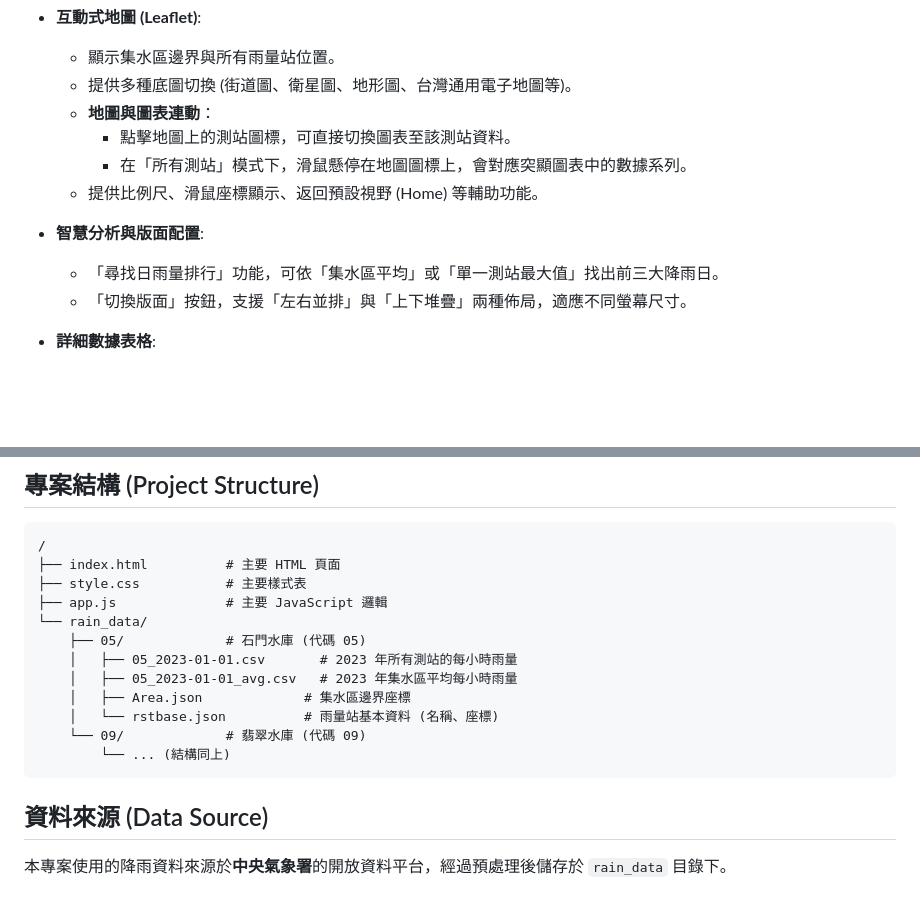
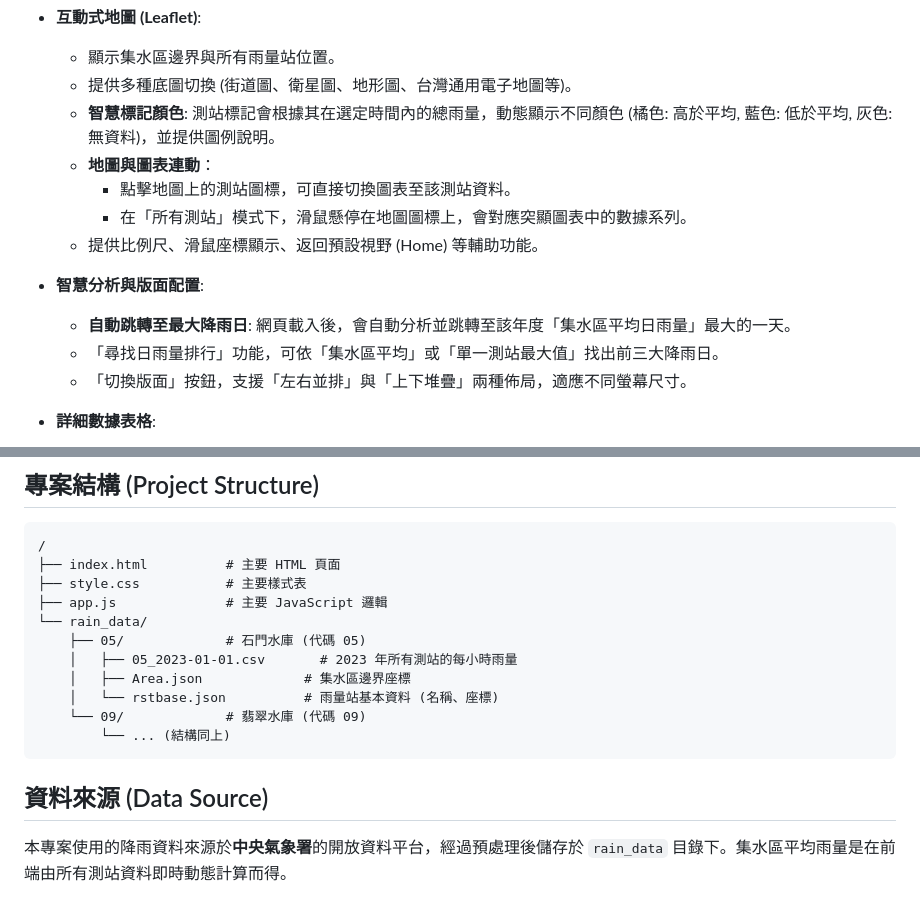
Before and after one commit to jwlee1339/basin-rainfall-viewer, a Markdown page: Readme.md, 2 parts joined by grey strips. GitHub-like rendering; blank space fills up the shorter version.

```diff
--- a/Readme.md
+++ b/Readme.md
@@ -19,12 +19,14 @@
 *   **互動式地圖 (Leaflet)**:
     *   顯示集水區邊界與所有雨量站位置。
     *   提供多種底圖切換 (街道圖、衛星圖、地形圖、台灣通用電子地圖等)。
+    *   **智慧標記顏色**: 測站標記會根據其在選定時間內的總雨量，動態顯示不同顏色 (橘色: 高於平均, 藍色: 低於平均, 灰色: 無資料)，並提供圖例說明。
     *   **地圖與圖表連動**：
         *   點擊地圖上的測站圖標，可直接切換圖表至該測站資料。
         *   在「所有測站」模式下，滑鼠懸停在地圖圖標上，會對應突顯圖表中的數據系列。
     *   提供比例尺、滑鼠座標顯示、返回預設視野 (Home) 等輔助功能。
 
 *   **智慧分析與版面配置**:
+    *   **自動跳轉至最大降雨日**: 網頁載入後，會自動分析並跳轉至該年度「集水區平均日雨量」最大的一天。
     *   「尋找日雨量排行」功能，可依「集水區平均」或「單一測站最大值」找出前三大降雨日。
     *   「切換版面」按鈕，支援「左右並排」與「上下堆疊」兩種佈局，適應不同螢幕尺寸。
 
@@ -57,7 +59,6 @@
 └── rain_data/
     ├── 05/             # 石門水庫 (代碼 05)
     │   ├── 05_2023-01-01.csv       # 2023 年所有測站的每小時雨量
-    │   ├── 05_2023-01-01_avg.csv   # 2023 年集水區平均每小時雨量
     │   ├── Area.json             # 集水區邊界座標
     │   └── rstbase.json          # 雨量站基本資料 (名稱、座標)
     └── 09/             # 翡翠水庫 (代碼 09)
@@ -66,4 +67,4 @@
 
 ## 資料來源 (Data Source)
 
-本專案使用的降雨資料來源於**中央氣象署**的開放資料平台，經過預處理後儲存於 `rain_data` 目錄下。
+本專案使用的降雨資料來源於**中央氣象署**的開放資料平台，經過預處理後儲存於 `rain_data` 目錄下。集水區平均雨量是在前端由所有測站資料即時動態計算而得。
```
